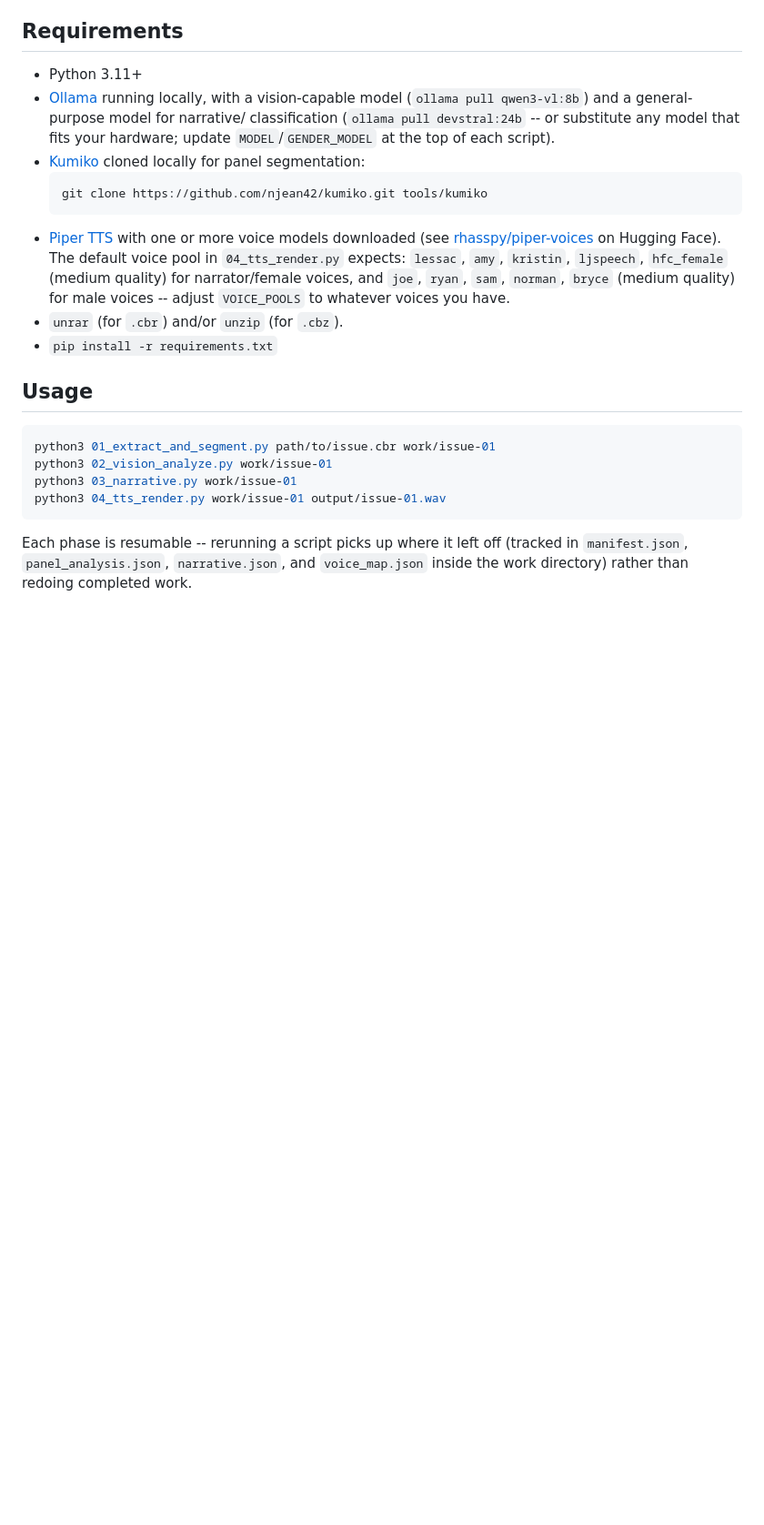
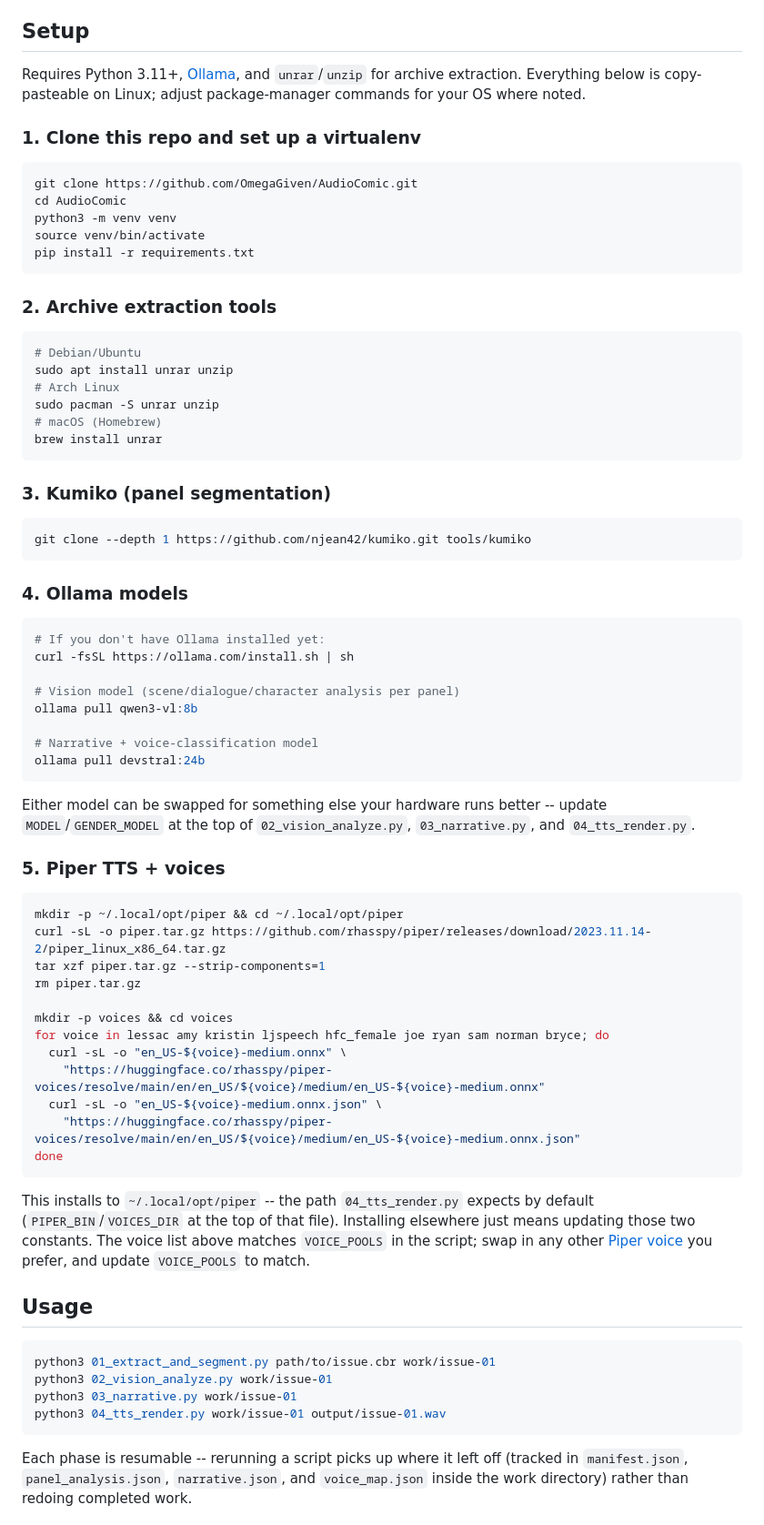
Before and after one commit to OmegaGiven/AudioComic, a Markdown page: README.md, the part around the change. Shown at 91% size. Rendered like a GitHub page; blank space fills up the shorter version.

Commit message:
Add step-by-step setup instructions

````diff
--- a/README.md
+++ b/README.md
@@ -24,28 +24,79 @@ a multi-voice audiobook. No cloud APIs -- everything runs on local models via
    `voice_map.json`, reviewable/editable by hand), then concatenates every
    segment into one final audiobook file.
 
-## Requirements
+## Setup
 
-- Python 3.11+
-- [Ollama](https://ollama.com) running locally, with a vision-capable model
-  (`ollama pull qwen3-vl:8b`) and a general-purpose model for narrative/
-  classification (`ollama pull devstral:24b` -- or substitute any model that
-  fits your hardware; update `MODEL`/`GENDER_MODEL` at the top of each
-  script).
-- [Kumiko](https://github.com/njean42/kumiko) cloned locally for panel
-  segmentation:
-  ```
-  git clone https://github.com/njean42/kumiko.git tools/kumiko
-  ```
-- [Piper TTS](https://github.com/rhasspy/piper) with one or more voice
-  models downloaded (see [rhasspy/piper-voices](https://huggingface.co/rhasspy/piper-voices)
-  on Hugging Face). The default voice pool in `04_tts_render.py` expects:
-  `lessac`, `amy`, `kristin`, `ljspeech`, `hfc_female` (medium quality) for
-  narrator/female voices, and `joe`, `ryan`, `sam`, `norman`, `bryce`
-  (medium quality) for male voices -- adjust `VOICE_POOLS` to whatever
-  voices you have.
-- `unrar` (for `.cbr`) and/or `unzip` (for `.cbz`).
-- `pip install -r requirements.txt`
+Requires Python 3.11+, [Ollama](https://ollama.com), and `unrar`/`unzip` for
+archive extraction. Everything below is copy-pasteable on Linux; adjust
+package-manager commands for your OS where noted.
+
+### 1. Clone this repo and set up a virtualenv
+
+```bash
+git clone https://github.com/OmegaGiven/AudioComic.git
+cd AudioComic
+python3 -m venv venv
+source venv/bin/activate
+pip install -r requirements.txt
+```
+
+### 2. Archive extraction tools
+
+```bash
+# Debian/Ubuntu
+sudo apt install unrar unzip
+# Arch Linux
+sudo pacman -S unrar unzip
+# macOS (Homebrew)
+brew install unrar
+```
+
+### 3. Kumiko (panel segmentation)
+
+```bash
+git clone --depth 1 https://github.com/njean42/kumiko.git tools/kumiko
+```
+
+### 4. Ollama models
+
+```bash
+# If you don't have Ollama installed yet:
+curl -fsSL https://ollama.com/install.sh | sh
+
+# Vision model (scene/dialogue/character analysis per panel)
+ollama pull qwen3-vl:8b
+
+# Narrative + voice-classification model
+ollama pull devstral:24b
+```
+
+Either model can be swapped for something else your hardware runs better --
+update `MODEL`/`GENDER_MODEL` at the top of `02_vision_analyze.py`,
+`03_narrative.py`, and `04_tts_render.py`.
+
+### 5. Piper TTS + voices
+
+```bash
+mkdir -p ~/.local/opt/piper && cd ~/.local/opt/piper
+curl -sL -o piper.tar.gz https://github.com/rhasspy/piper/releases/download/2023.11.14-2/piper_linux_x86_64.tar.gz
+tar xzf piper.tar.gz --strip-components=1
+rm piper.tar.gz
+
+mkdir -p voices && cd voices
+for voice in lessac amy kristin ljspeech hfc_female joe ryan sam norman bryce; do
+  curl -sL -o "en_US-${voice}-medium.onnx" \
+    "https://huggingface.co/rhasspy/piper-voices/resolve/main/en/en_US/${voice}/medium/en_US-${voice}-medium.onnx"
+  curl -sL -o "en_US-${voice}-medium.onnx.json" \
+    "https://huggingface.co/rhasspy/piper-voices/resolve/main/en/en_US/${voice}/medium/en_US-${voice}-medium.onnx.json"
+done
+```
+
+This installs to `~/.local/opt/piper` -- the path `04_tts_render.py` expects
+by default (`PIPER_BIN`/`VOICES_DIR` at the top of that file). Installing
+elsewhere just means updating those two constants. The voice list above
+matches `VOICE_POOLS` in the script; swap in any other
+[Piper voice](https://huggingface.co/rhasspy/piper-voices) you prefer, and
+update `VOICE_POOLS` to match.
 
 ## Usage
 
````
